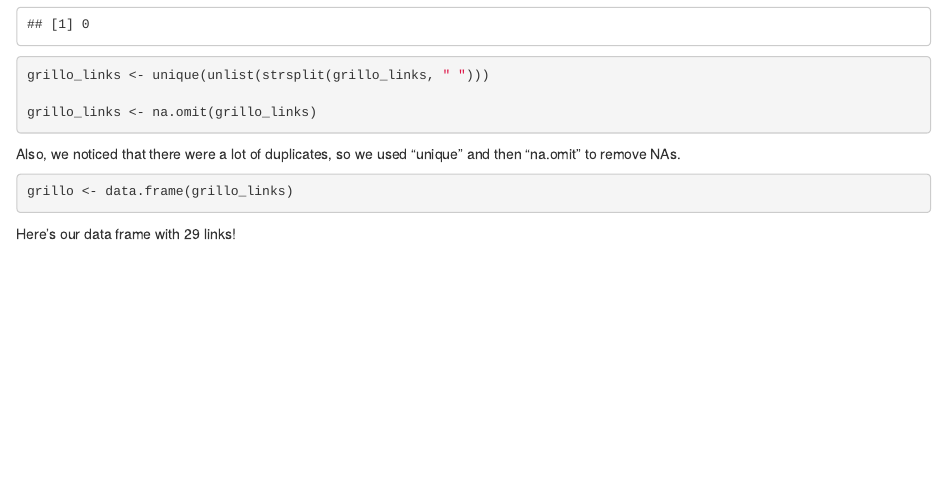
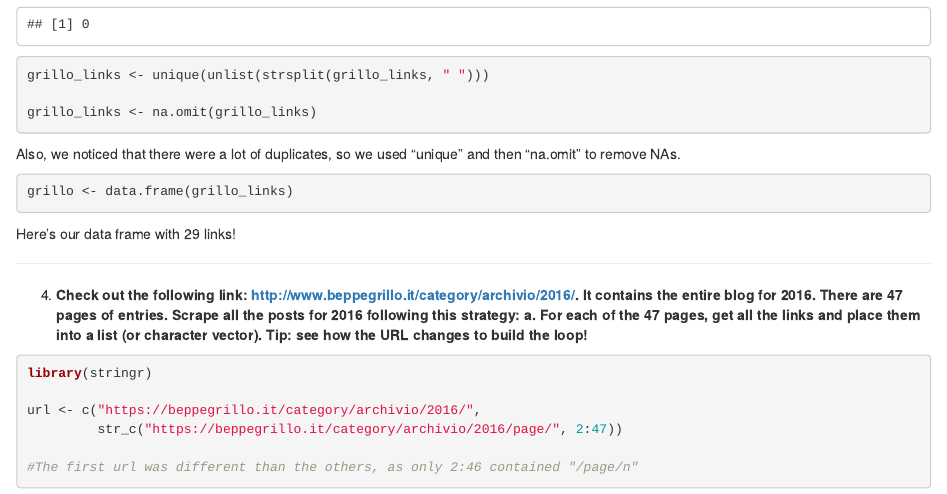
Before and after one commit to DataAccess2020/ClassExercise2, an R Markdown document (markdown.Rmd): the page in a window 1100 px wide, from 570 px down. The pictures show the output file markdown.html that the author committed with the source, opened offline.

Commit message:
Task 4, point a

````diff
--- a/markdown.Rmd
+++ b/markdown.Rmd
@@ -65,3 +65,15 @@ Here's our data frame with 29 links!
 
 
 *************************
+
+4) __Check out the following link: http://www.beppegrillo.it/category/archivio/2016/. It contains the entire blog for 2016. There are 47 pages of entries. Scrape all the posts for 2016 following this strategy:__
+__a. For each of the 47 pages, get all the links and place them into a list (or character vector). Tip: see how the URL changes to build the loop!__
+
+```{r}
+library(stringr)
+
+url <- c("https://beppegrillo.it/category/archivio/2016/",
+         str_c("https://beppegrillo.it/category/archivio/2016/page/", 2:47))
+
+#The first url was different than the others, as only 2:46 contained "/page/n"
+```
````
Also changed, not shown: markdown.html.
